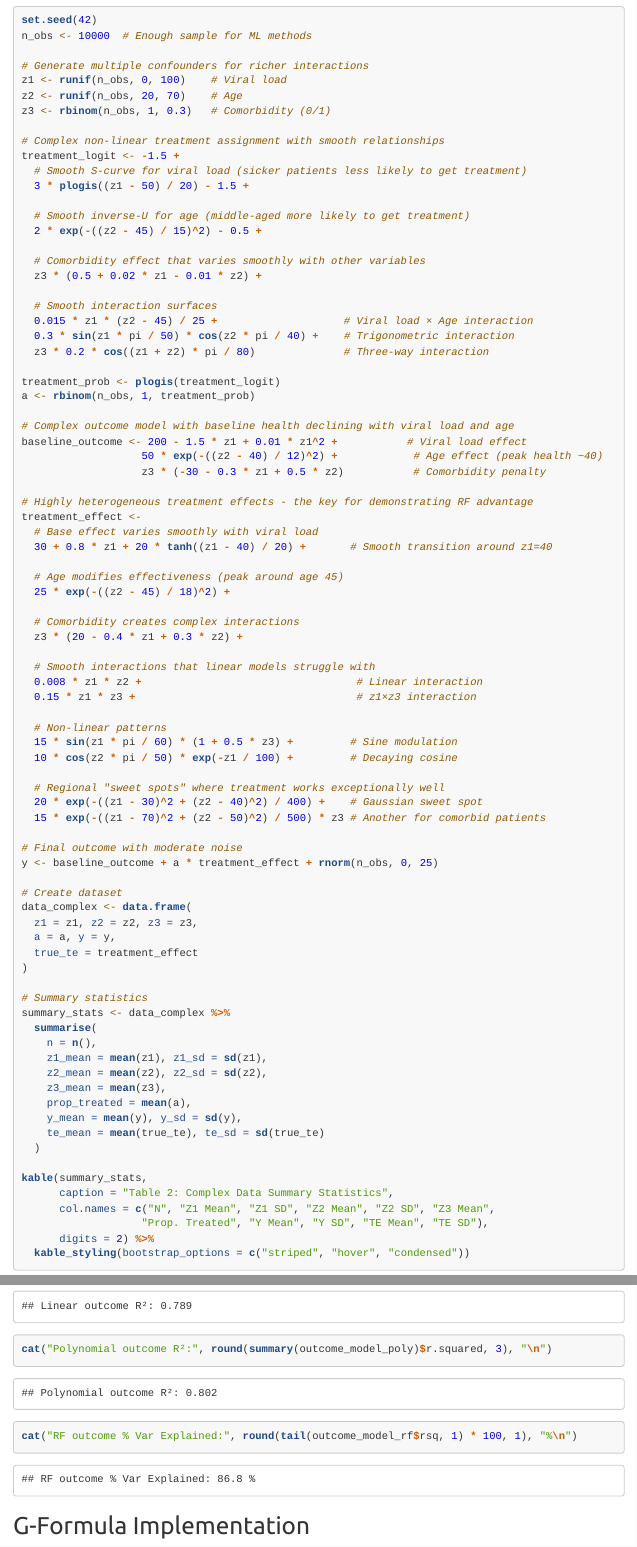
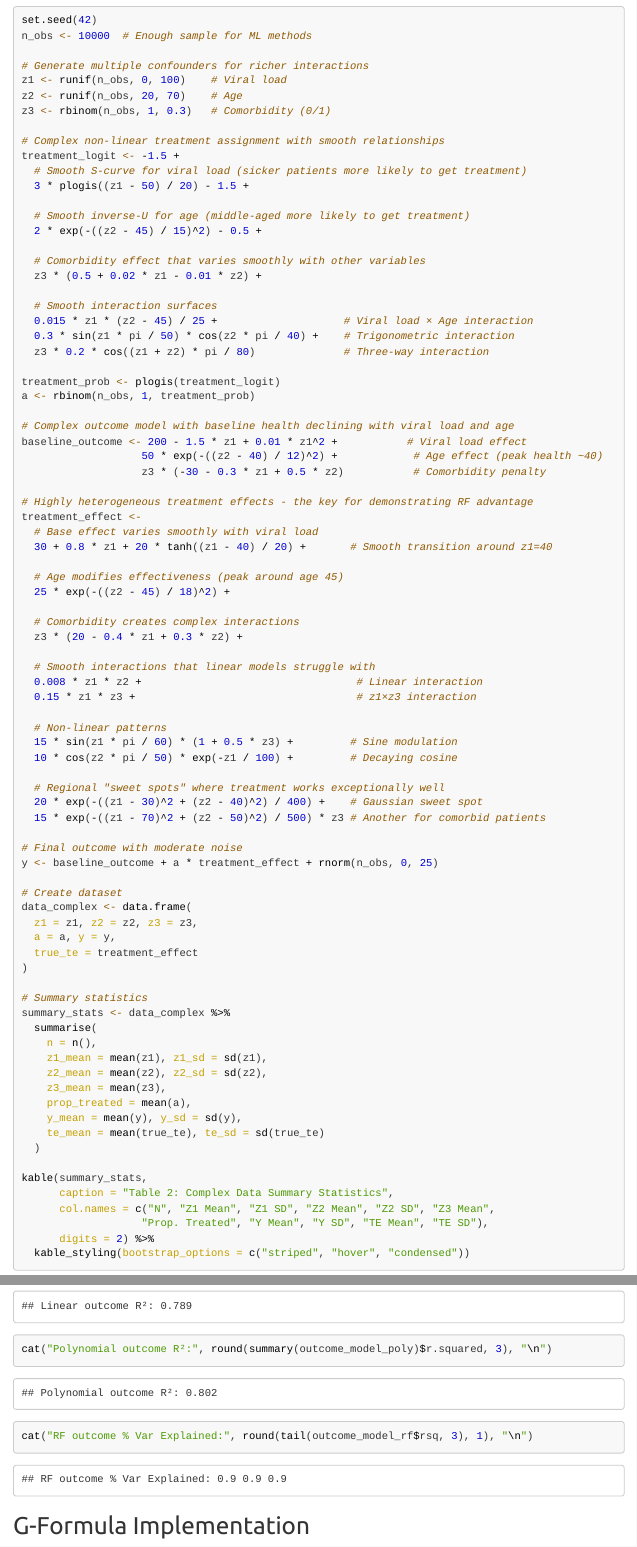
Before and after one commit to nanum-jeon/g-comp, an R Markdown document (03_g-formula_linear-vs-ml.Rmd): the page in a window 1100 px wide, from 2470 px down, and a second part further down, joined at a grey line. The pictures show the output file 03_g-formula_linear-vs-ml.html that the author committed with the source, opened offline; menus at the side of the page are left out; long lines of code are wrapped.

Commit message:
Add files via upload

````diff
--- a/03_g-formula_linear-vs-ml.Rmd
+++ b/03_g-formula_linear-vs-ml.Rmd
@@ -138,7 +138,7 @@ z3 <- rbinom(n_obs, 1, 0.3)   # Comorbidity (0/1)
 
 # Complex non-linear treatment assignment with smooth relationships
 treatment_logit <- -1.5 +
-  # Smooth S-curve for viral load (sicker patients less likely to get treatment)
+  # Smooth S-curve for viral load (sicker patients more likely to get treatment)
   3 * plogis((z1 - 50) / 20) - 1.5 +
 
   # Smooth inverse-U for age (middle-aged more likely to get treatment)
@@ -281,7 +281,7 @@ outcome_model_rf <- randomForest(y ~ a + z1 + z2 + z3, data = data_complex,
 cat("Model Performance Summary:\n")
 cat("Linear outcome R²:", round(summary(outcome_model_linear)$r.squared, 3), "\n")
 cat("Polynomial outcome R²:", round(summary(outcome_model_poly)$r.squared, 3), "\n")
-cat("RF outcome % Var Explained:", round(tail(outcome_model_rf$rsq, 1) * 100, 1), "%\n")
+cat("RF outcome % Var Explained:", round(tail(outcome_model_rf$rsq, 3), 1), "\n")
 ```
 
 ## G-Formula Implementation
````
Also changed, not shown: 03_g-formula_linear-vs-ml.html.
